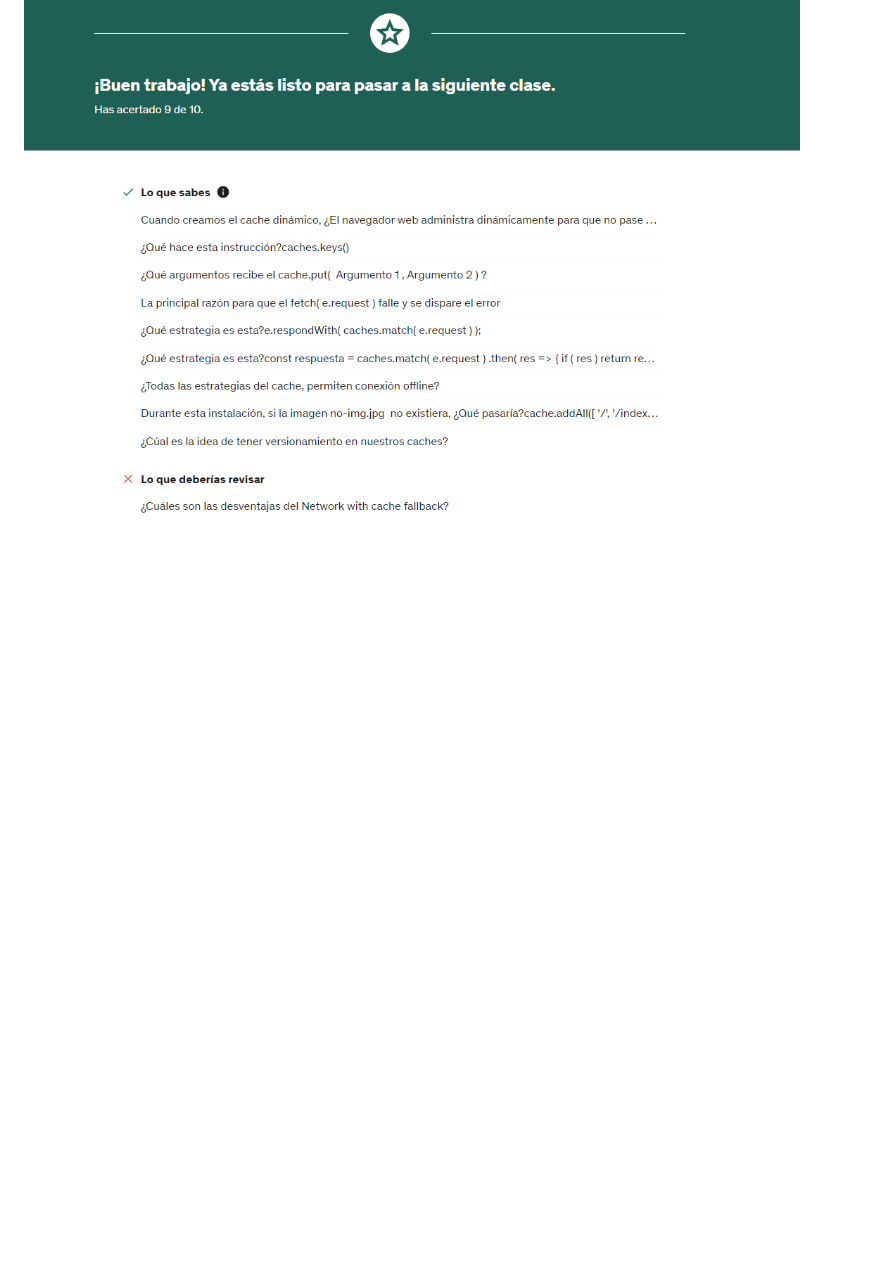
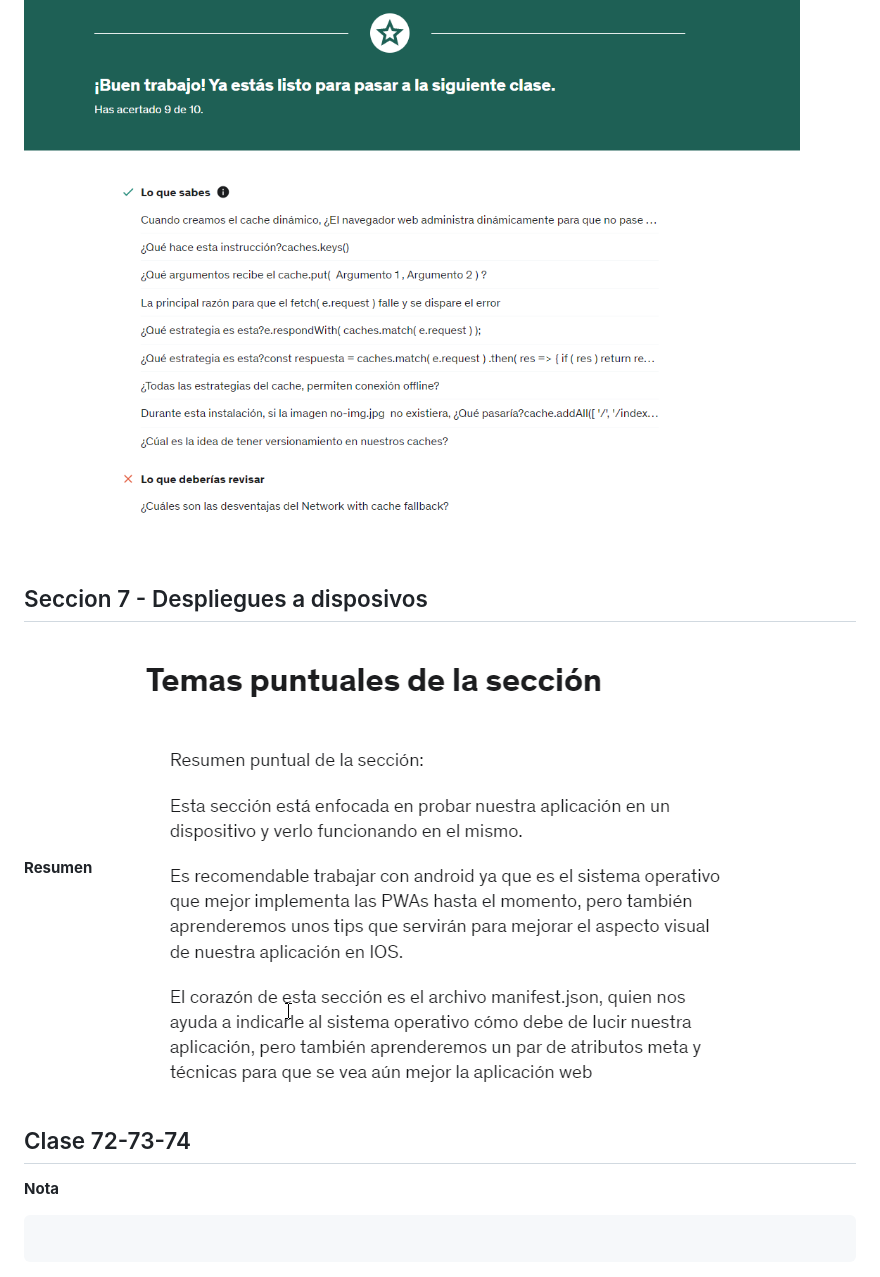
Before and after one commit to LeoSan/CursoPWA, a Markdown page: README.md, the part around the change. Rendered like a GitHub page; pictures changed too: info/TemaSeccion7.png (added); blank space fills up the shorter version.

Commit message:
Clase seccion 7

````diff
--- a/README.md
+++ b/README.md
@@ -817,3 +817,15 @@ self.addEventListener('fetch', event=>{
 
 **Resultados Cuestionarios**
 ![Resultados](./info/CuestionarioB.png)
+
+## Seccion 7 - Despliegues a disposivos
+
+**Resumen**
+![Prueba](info/TemaSeccion7.png)
+
+## Clase 72-73-74
+
+**Nota**
+
+```
+```
````
